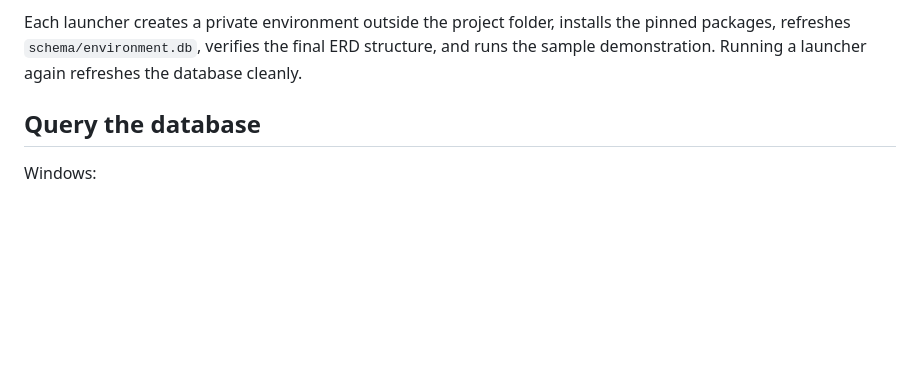
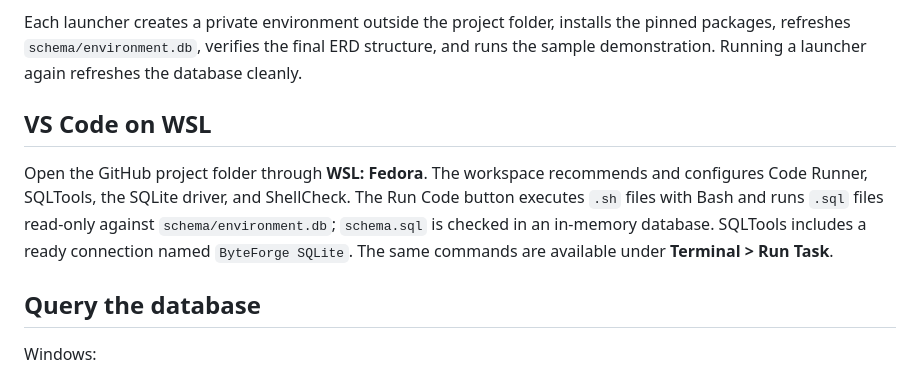
Before and after one commit to sheikhti1205/DBMS_Project, a Markdown page: README.md, the part around the change. GitHub-like rendering; blank space fills up the shorter version.

Commit message:
Configure VS Code database workflow

```diff
--- a/README.md
+++ b/README.md
@@ -34,6 +34,10 @@ Linux, WSL, or macOS:
 For an unattended setup, use `setup_windows.bat /yes` or `./setup_linux.sh --yes`. Linux supports apt, dnf, microdnf, yum, pacman, zypper, and apk; Homebrew is also recognized on macOS. System package installation may ask for the computer's administrator password. Declining an installation stops setup without rebuilding the database.
 
 Each launcher creates a private environment outside the project folder, installs the pinned packages, refreshes `schema/environment.db`, verifies the final ERD structure, and runs the sample demonstration. Running a launcher again refreshes the database cleanly.
+
+## VS Code on WSL
+
+Open the GitHub project folder through **WSL: Fedora**. The workspace recommends and configures Code Runner, SQLTools, the SQLite driver, and ShellCheck. The Run Code button executes `.sh` files with Bash and runs `.sql` files read-only against `schema/environment.db`; `schema.sql` is checked in an in-memory database. SQLTools includes a ready connection named `ByteForge SQLite`. The same commands are available under **Terminal > Run Task**.
 
 ## Query the database
 
```
